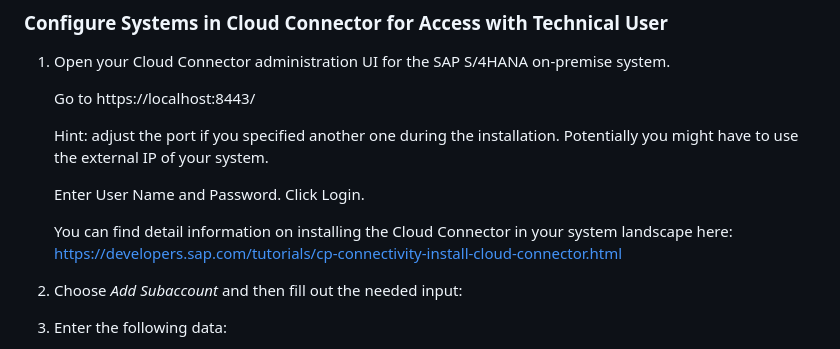
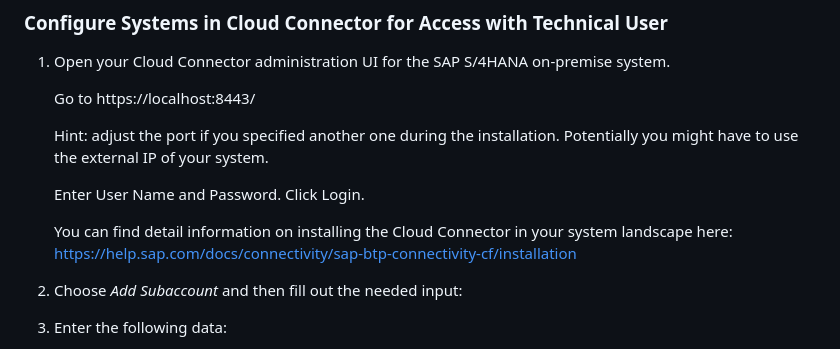
Before and after one commit to SAP-samples/cloud-extension-s4hana-business-process, a Markdown page: mission/cloud-connector/README.md, the part around the change. Drawn GitHub-style.

```diff
--- a/mission/cloud-connector/README.md
+++ b/mission/cloud-connector/README.md
@@ -19,8 +19,7 @@ In this section, you will configure the Cloud Connector for connecting the on-pr
     Click Login.
 
     You can find detail information on installing the Cloud Connector in your system landscape here:
-    https://developers.sap.com/tutorials/cp-connectivity-install-cloud-connector.html
-
+    https://help.sap.com/docs/connectivity/sap-btp-connectivity-cf/installation
 
 2.	Choose *Add Subaccount* and then fill out the needed input:
 3.	Enter the following data:
```
